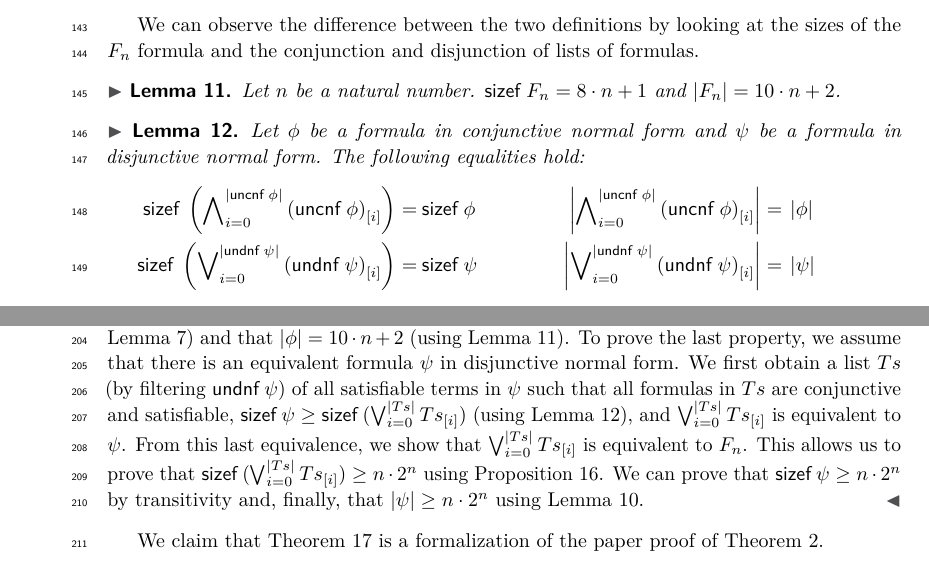
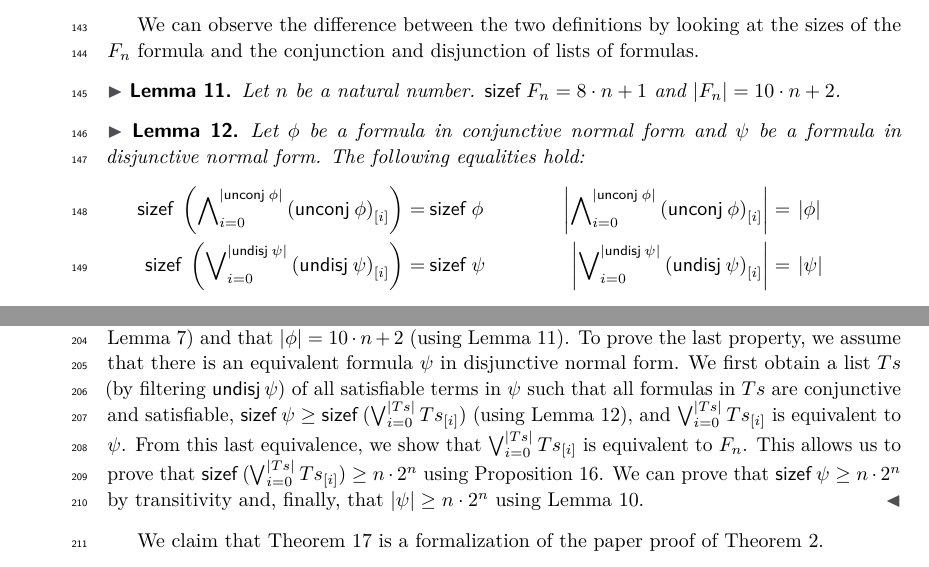
Before and after one commit to leonrschulz/Exp-Blowup, a LaTeX paper (Paper/paper.tex): two parts of pages 4 and 6 of 9, joined at a grey line, cut so that both start at the same text. Compiled offline with pdfLaTeX.

Commit message:
Rename uncnf to unconj and undnf to undisj

```diff
--- a/Paper/paper.tex
+++ b/Paper/paper.tex
@@ -333,15 +333,15 @@ We can observe the difference between the two definitions by looking at the size
 \end{lemma}
 
 \begin{lemma}
-  \label{thm_sizef_BigOr_undnf_BigAnd_uncnf}
+  \label{thm_sizef_BigOr_undnf_BigAnd_unconj}
 	Let $\phi$ be a formula in conjunctive normal form and $\psi$ be a formula in disjunctive normal form.
   The following equalities hold:
   \begin{align*}
-    \isaAp{\cstSizef}{\left(\bigwedge\nolimits_{i = 0}\nolimits^{\listLength{\isaAp{\cst{uncnf}}{\phi}}} \listNth{(\isaAp{\cst{uncnf}}{\phi})}{i}\right)} =\:& \isaAp{\cstSizef}{\phi} &
-    \left|\bigwedge\nolimits_{i = 0}\nolimits^{\listLength{\isaAp{\cst{uncnf}}{\phi}}} \listNth{(\isaAp{\cst{uncnf}}{\phi})}{i}\right| =\:& \left|\phi\right|
+    \isaAp{\cstSizef}{\left(\bigwedge\nolimits_{i = 0}\nolimits^{\listLength{\isaAp{\cst{unconj}}{\phi}}} \listNth{(\isaAp{\cst{unconj}}{\phi})}{i}\right)} =\:& \isaAp{\cstSizef}{\phi} &
+    \left|\bigwedge\nolimits_{i = 0}\nolimits^{\listLength{\isaAp{\cst{unconj}}{\phi}}} \listNth{(\isaAp{\cst{unconj}}{\phi})}{i}\right| =\:& \left|\phi\right|
     \\
-    \isaAp{\cstSizef}{\left(\bigvee\nolimits_{i = 0}\nolimits^{\listLength{\isaAp{\cst{undnf}}{\psi}}} \listNth{(\isaAp{\cst{undnf}}{\psi})}{i}\right)} =\:& \isaAp{\cstSizef}{\psi} &
-    \left|\bigvee\nolimits_{i = 0}\nolimits^{\listLength{\isaAp{\cst{undnf}}{\psi}}} \listNth{(\isaAp{\cst{undnf}}{\psi})}{i}\right| =\:& \left|\psi\right|
+    \isaAp{\cstSizef}{\left(\bigvee\nolimits_{i = 0}\nolimits^{\listLength{\isaAp{\cst{undisj}}{\psi}}} \listNth{(\isaAp{\cst{undisj}}{\psi})}{i}\right)} =\:& \isaAp{\cstSizef}{\psi} &
+    \left|\bigvee\nolimits_{i = 0}\nolimits^{\listLength{\isaAp{\cst{undisj}}{\psi}}} \listNth{(\isaAp{\cst{undisj}}{\psi})}{i}\right| =\:& \left|\psi\right|
   \end{align*}
 \end{lemma}
 
@@ -434,10 +434,10 @@ We now prove that such equivalent formulas do exist and that the exponential blo
   We define $\phi = F_n$ (see \cref{def_Fn});
   it is easy to show that $F_n$ is in conjunctive normal form (using \cref{thm_is_cnf_Fn}) and that $\left|\phi\right| = 10 \cdot n + 2$ (using \cref{thm_sizef_Fn}).
   To prove the last property, we assume that there is an equivalent formula $\psi$ in disjunctive normal form.
-  We first obtain a list $Ts$ (by filtering $\isaAp{\cst{undnf}}{\psi}$) of all satisfiable terms in $\psi$ such that
+  We first obtain a list $Ts$ (by filtering $\isaAp{\cst{undisj}}{\psi}$) of all satisfiable terms in $\psi$ such that
   all formulas in $Ts$ are conjunctive and satisfiable,
-  %TODO: think whether we could explain the trick with filter and undnf. Maybe extract to its own lemma?
-  $\isaAp{\cstSizef}{\psi} \ge \isaAp{\cstSizef}{(\bigvee_{i = 0}^{\listLength{Ts}} \listNth{Ts}{i})}$ (using \cref{thm_sizef_BigOr_undnf_BigAnd_uncnf}),
+  %TODO: think whether we could explain the trick with filter and undisj. Maybe extract to its own lemma?
+  $\isaAp{\cstSizef}{\psi} \ge \isaAp{\cstSizef}{(\bigvee_{i = 0}^{\listLength{Ts}} \listNth{Ts}{i})}$ (using \cref{thm_sizef_BigOr_undnf_BigAnd_unconj}),
   and $\bigvee_{i = 0}^{\listLength{Ts}} \listNth{Ts}{i}$ is equivalent to $\psi$.
   From this last equivalence, we show that $\bigvee_{i = 0}^{\listLength{Ts}} \listNth{Ts}{i}$ is equivalent to $F_n$.
   This allows us to prove that $\isaAp{\cstSizef}{(\bigvee_{i = 0}^{\listLength{Ts}} \listNth{Ts}{i})} \ge n \cdot 2^n$ using \cref{thm_cnf_to_dnf_blowup}.
```
Also changed, not shown: Paper/paper.tex (22 more changed lines), 1 other file.
